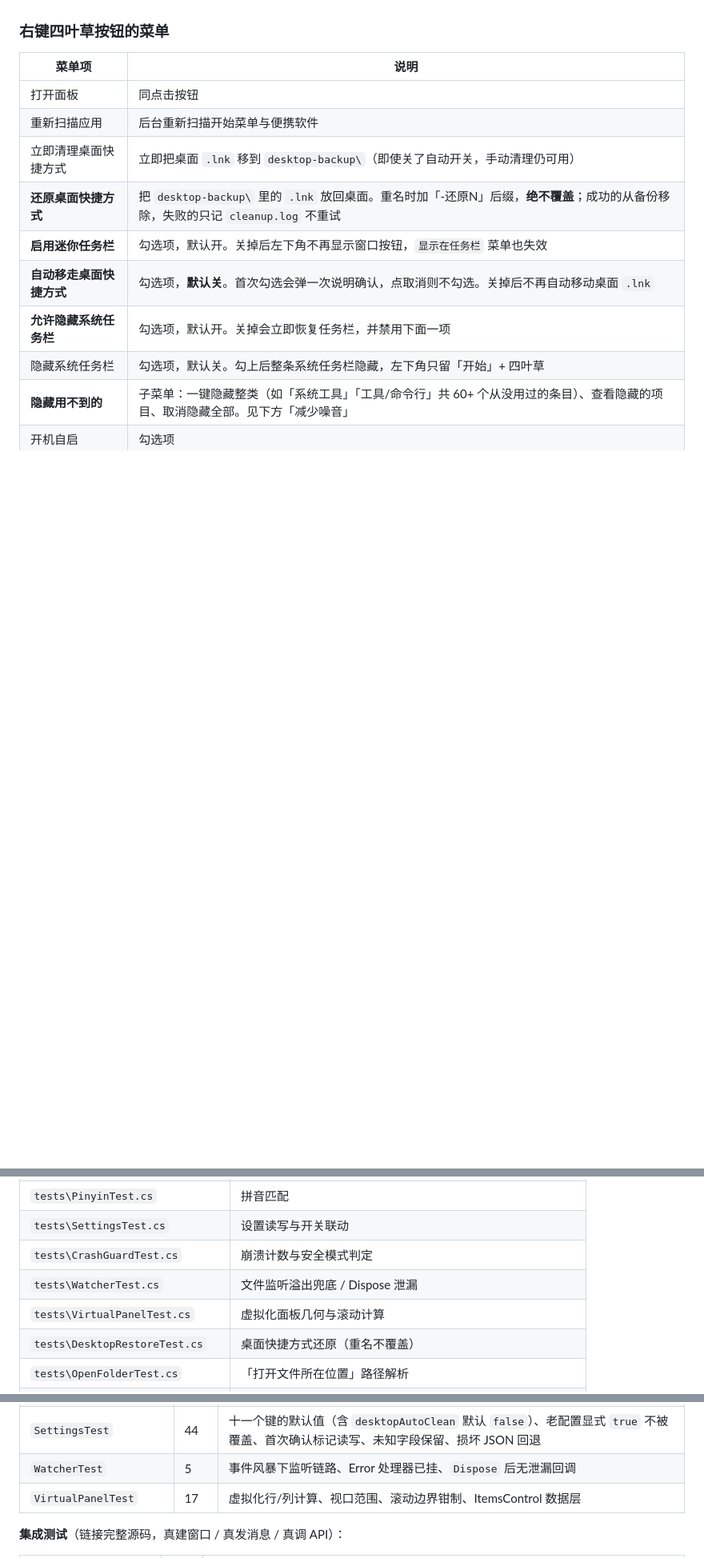
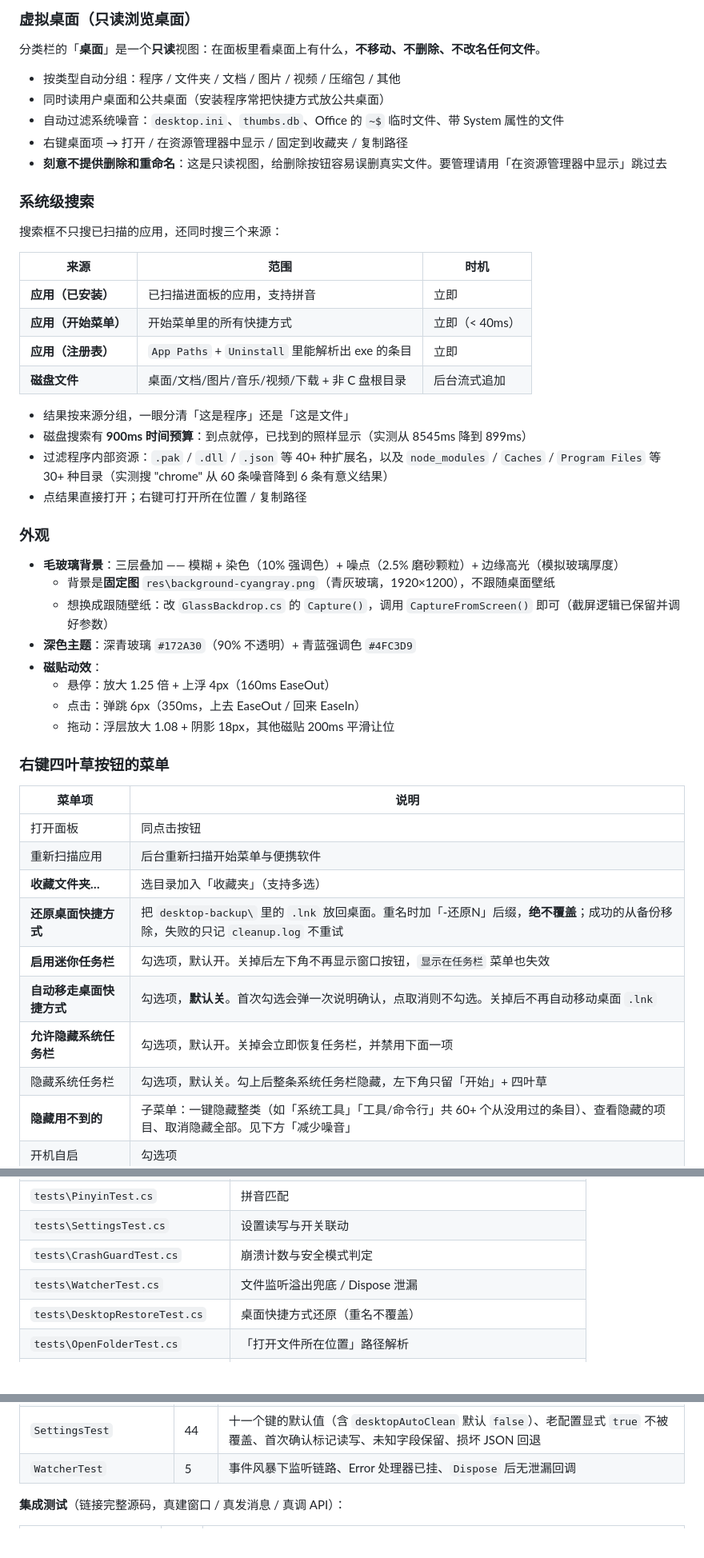
Before and after one commit to zhongyi0102/clover-start, a Markdown page: README.md, 3 parts joined by grey strips. Shown at 80% size. Drawn GitHub-style; blank space fills up the shorter version.

```diff
--- a/README.md
+++ b/README.md
@@ -43,3 +71,39 @@
+### 虚拟桌面（只读浏览桌面）
+
+分类栏的「**桌面**」是一个**只读**视图：在面板里看桌面上有什么，**不移动、不删除、不改名任何文件**。
+
+- 按类型自动分组：程序 / 文件夹 / 文档 / 图片 / 视频 / 压缩包 / 其他
+- 同时读用户桌面和公共桌面（安装程序常把快捷方式放公共桌面）
+- 自动过滤系统噪音：`desktop.ini`、`thumbs.db`、Office 的 `~$` 临时文件、带 System 属性的文件
+- 右键桌面项 → 打开 / 在资源管理器中显示 / 固定到收藏夹 / 复制路径
+- **刻意不提供删除和重命名**：这是只读视图，给删除按钮容易误删真实文件。要管理请用「在资源管理器中显示」跳过去
+
+### 系统级搜索
+
+搜索框不只搜已扫描的应用，还同时搜三个来源：
+
+| 来源 | 范围 | 时机 |
+|---|---|---|
+| **应用（已安装）** | 已扫描进面板的应用，支持拼音 | 立即 |
+| **应用（开始菜单）** | 开始菜单里的所有快捷方式 | 立即（< 40ms） |
+| **应用（注册表）** | `App Paths` + `Uninstall` 里能解析出 exe 的条目 | 立即 |
+| **磁盘文件** | 桌面/文档/图片/音乐/视频/下载 + 非 C 盘根目录 | 后台流式追加 |
+
+- 结果按来源分组，一眼分清「这是程序」还是「这是文件」
+- 磁盘搜索有 **900ms 时间预算**：到点就停，已找到的照样显示（实测从 8545ms 降到 899ms）
+- 过滤程序内部资源：`.pak` / `.dll` / `.json` 等 40+ 种扩展名，以及 `node_modules` / `Caches` / `Program Files` 等 30+ 种目录（实测搜 "chrome" 从 60 条噪音降到 6 条有意义结果）
+- 点结果直接打开；右键可打开所在位置 / 复制路径
+
+### 外观
+
+- **毛玻璃背景**：三层叠加 —— 模糊 + 染色（10% 强调色）+ 噪点（2.5% 磨砂颗粒）+ 边缘高光（模拟玻璃厚度）
+  - 背景是**固定图** `res\background-cyangray.png`（青灰玻璃，1920×1200），不跟随桌面壁纸
+  - 想换成跟随壁纸：改 `GlassBackdrop.cs` 的 `Capture()`，调用 `CaptureFromScreen()` 即可（截屏逻辑已保留并调好参数）
+- **深色主题**：深青玻璃 `#172A30`（90% 不透明）+ 青蓝强调色 `#4FC3D9`
+- **磁贴动效**：
+  - 悬停：放大 1.25 倍 + 上浮 4px（160ms EaseOut）
+  - 点击：弹跳 6px（350ms，上去 EaseOut / 回来 EaseIn）
+  - 拖动：浮层放大 1.08 + 阴影 18px，其他磁贴 200ms 平滑让位
 
 ### 右键四叶草按钮的菜单
 
@@ -47,7 +111,7 @@
 |---|---|
 | 打开面板 | 同点击按钮 |
 | 重新扫描应用 | 后台重新扫描开始菜单与便携软件 |
-| 立即清理桌面快捷方式 | 立即把桌面 `.lnk` 移到 `desktop-backup\`（即使关了自动开关，手动清理仍可用） |
+| **收藏文件夹…** | 选目录加入「收藏夹」（支持多选） |
 | **还原桌面快捷方式** | 把 `desktop-backup\` 里的 `.lnk` 放回桌面。重名时加「-还原N」后缀，**绝不覆盖**；成功的从备份移除，失败的只记 `cleanup.log` 不重试 |
 | **启用迷你任务栏** | 勾选项，默认开。关掉后左下角不再显示窗口按钮，`显示在任务栏` 菜单也失效 |
 | **自动移走桌面快捷方式** | 勾选项，**默认关**。首次勾选会弹一次说明确认，点取消则不勾选。关掉后不再自动移动桌面 `.lnk` |
@@ -359,7 +427,6 @@ src\ui\      界面层：窗口、控件、图标、日志实现
 | `tests\SettingsTest.cs` | 设置读写与开关联动 |
 | `tests\CrashGuardTest.cs` | 崩溃计数与安全模式判定 |
 | `tests\WatcherTest.cs` | 文件监听溢出兜底 / Dispose 泄漏 |
-| `tests\VirtualPanelTest.cs` | 虚拟化面板几何与滚动计算 |
 | `tests\DesktopRestoreTest.cs` | 桌面快捷方式还原（重名不覆盖） |
 | `tests\OpenFolderTest.cs` | 「打开文件所在位置」路径解析 |
 | `tests\FullscreenTest.cs` | 全屏检测（真建无边框全屏窗口） |
@@ -719,7 +786,6 @@ powershell -NoProfile -ExecutionPolicy Bypass -File tests\run-tests.ps1
 | `PinyinTest` | 37 | 单字拼音、首字母、全拼、中英混合、边界值、真实应用名覆盖率、性能 |
 | `SettingsTest` | 44 | 十一个键的默认值（含 `desktopAutoClean` 默认 `false`）、老配置显式 `true` 不被覆盖、首次确认标记读写、未知字段保留、损坏 JSON 回退 |
 | `WatcherTest` | 5 | 事件风暴下监听链路、Error 处理器已挂、`Dispose` 后无泄漏回调 |
-| `VirtualPanelTest` | 17 | 虚拟化行/列计算、视口范围、滚动边界钳制、ItemsControl 数据层 |
 
 **集成测试**（链接完整源码，真建窗口 / 真发消息 / 真调 API）：
 
```
Also changed, not shown: other parts of README.md (+75 -29 lines), res/screenshot-dark.png, res/screenshot-light.png.
